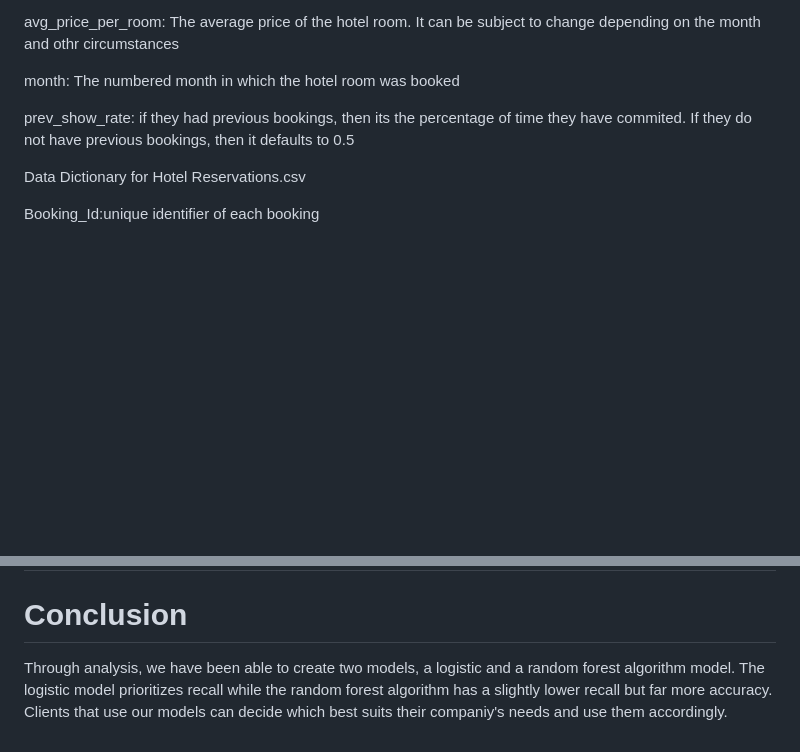
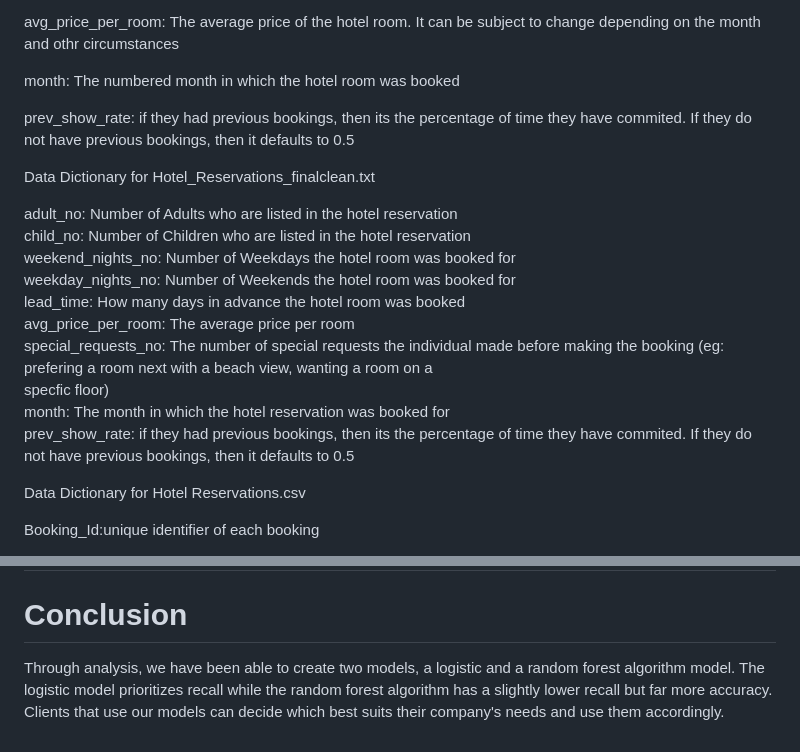
Before and after one commit to aakashg2/ISDC-Project, a Markdown page: README.md, 2 parts joined by grey strips. Rendered like a GitHub page; blank space fills up the shorter version.

```diff
--- a/README.md
+++ b/README.md
@@ -63,6 +63,20 @@ month: The numbered month in which the hotel room was booked <br>
 
 prev_show_rate: if they had previous bookings, then its the percentage of time they have commited. If they do not have previous bookings, then it defaults to 0.5 <br>
 
+Data Dictionary for Hotel_Reservations_finalclean.txt
+
+adult_no: Number of Adults who are listed in the hotel reservation <br>
+child_no: Number of Children who are listed in the hotel reservation <br>
+weekend_nights_no: Number of Weekdays the hotel room was booked for <br>
+weekday_nights_no: Number of Weekends the hotel room was booked for <br>
+lead_time: How many days in advance the hotel room was booked <br>
+avg_price_per_room: The average price per room <br>
+special_requests_no: The number of special requests the individual made before making the booking (eg: prefering a room next with a beach view, wanting a room on a <br> specfic floor) <br>
+month: The month in which the hotel reservation was booked for <br>
+prev_show_rate: if they had previous bookings, then its the percentage of time they have commited. If they do not have previous bookings, then it defaults to 0.5 <br>
+
+
+
 Data Dictionary for Hotel Reservations.csv
 
 Booking_Id:unique identifier of each booking
@@ -108,4 +122,4 @@ booking_status: Flag indicating if the booking was canceled or not
 
 # Conclusion
 
-Through analysis, we have been able to create two models, a logistic and a random forest algorithm model. The logistic model prioritizes recall while the random forest algorithm has a slightly lower recall but far more accuracy. Clients that use our models can decide which best suits their companiy's needs and use them accordingly.
+Through analysis, we have been able to create two models, a logistic and a random forest algorithm model. The logistic model prioritizes recall while the random forest algorithm has a slightly lower recall but far more accuracy. Clients that use our models can decide which best suits their company's needs and use them accordingly.
```
